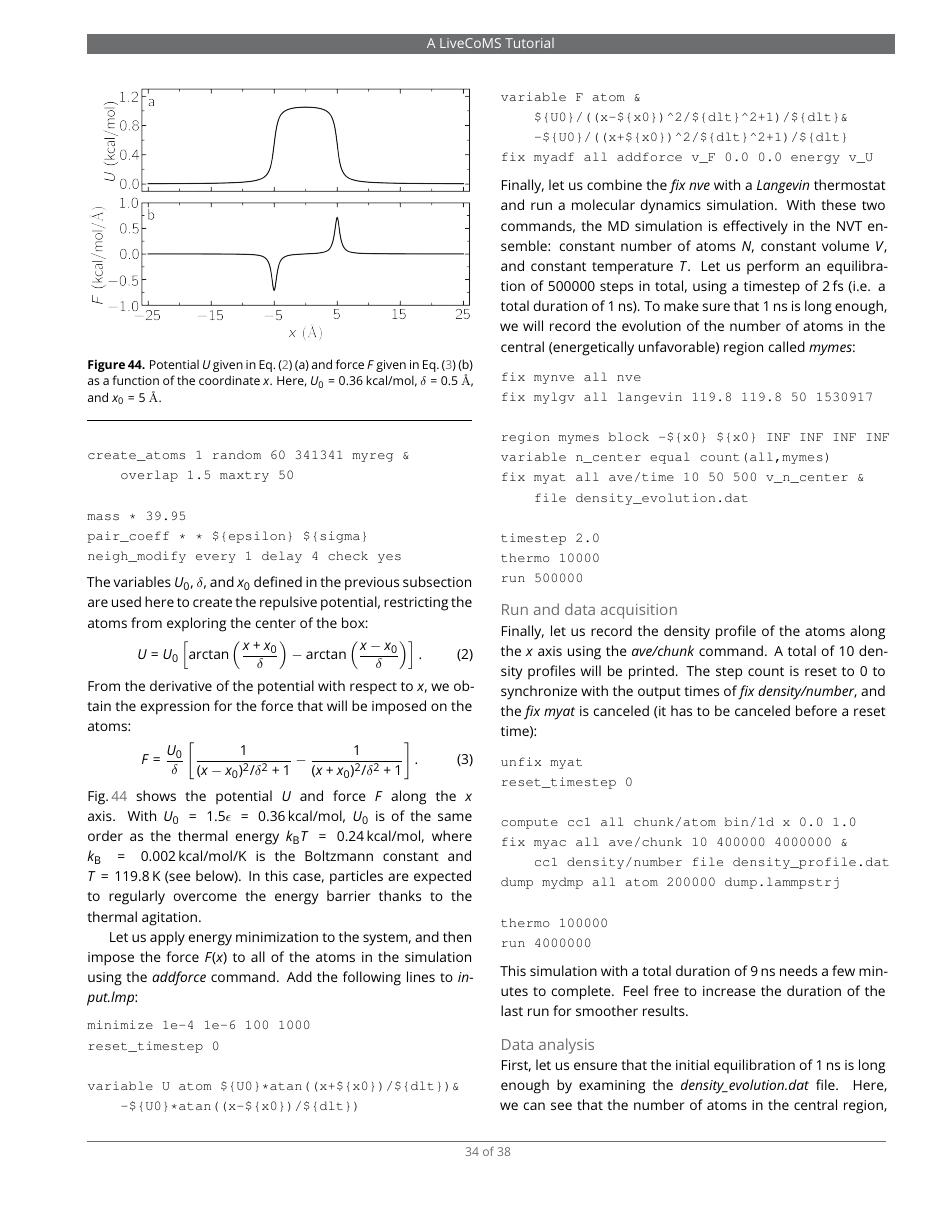
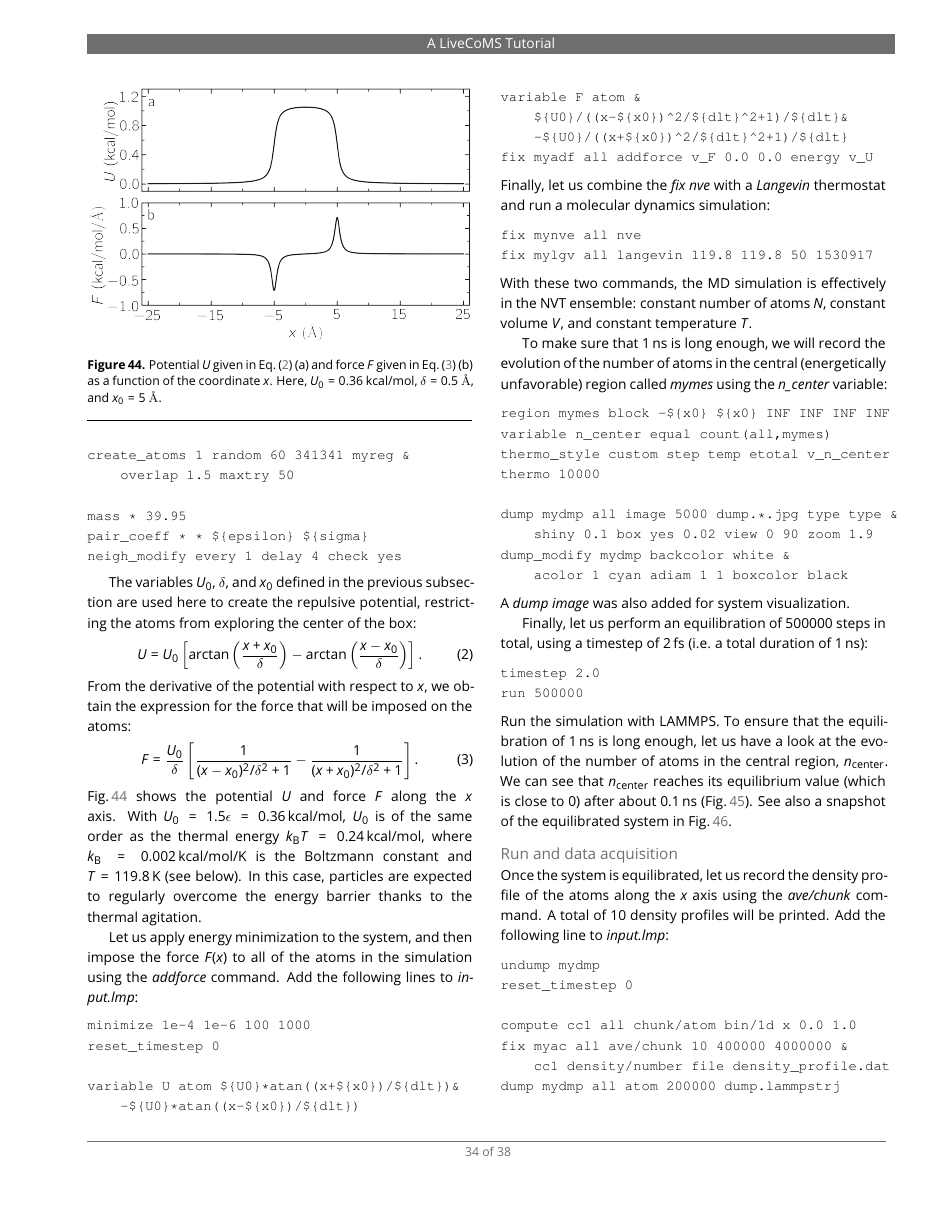
Before and after one commit to lammpstutorials/lammpstutorials-article, a LaTeX document (lammps-tutorials.tex): page 34 of 38. Compiled offline with pdfLaTeX.

Commit message:
improved tutorial 7

```diff
--- a/lammps-tutorials.tex
+++ b/lammps-tutorials.tex
@@ -2883,34 +2886,51 @@ variable F atom &
 fix myadf all addforce v_F 0.0 0.0 energy v_U
 \end{verbatim}}
 Finally, let us combine the \textit{fix nve} with a \textit{Langevin} thermostat
-and run a molecular dynamics simulation. With these two commands, the MD simulation
-is effectively in the NVT ensemble: constant number of atoms $N$, constant volume
-$V$, and constant temperature $T$. Let us perform an equilibration of 500000 steps
-in total, using a timestep of $2\,\text{fs}$ (i.e. a total duration of $1\,\text{ns}$).
-To make sure that $1\,\text{ns}$ is long enough, we will record the evolution of
-the number of atoms in the central (energetically unfavorable) region called \textit{mymes}:
+and run a molecular dynamics simulation:
 {\normalsize \begin{verbatim}
 fix mynve all nve
 fix mylgv all langevin 119.8 119.8 50 1530917
-
+\end{verbatim}}
+With these two commands, the MD simulation
+is effectively in the NVT ensemble: constant number of atoms $N$, constant volume
+$V$, and constant temperature $T$.
+
+To make sure that $1\,\text{ns}$ is long enough, we will record the evolution of
+the number of atoms in the central (energetically unfavorable) region called \textit{mymes}
+using the \textit{n$\_$center} variable:
+{\normalsize \begin{verbatim}
 region mymes block -${x0} ${x0} INF INF INF INF
 variable n_center equal count(all,mymes)
-fix myat all ave/time 10 50 500 v_n_center &
-    file density_evolution.dat
-
+thermo_style custom step temp etotal v_n_center
+thermo 10000
+
+dump mydmp all image 5000 dump.*.jpg type type &
+    shiny 0.1 box yes 0.02 view 0 90 zoom 1.9
+dump_modify mydmp backcolor white &
+    acolor 1 cyan adiam 1 1 boxcolor black
+\end{verbatim}}
+A \textit{dump image} was also added for system visualization.
+
+Finally, let us perform an equilibration of 500000 steps
+in total, using a timestep of $2\,\text{fs}$ (i.e. a total duration of $1\,\text{ns}$):
+{\normalsize \begin{verbatim}
 timestep 2.0
-thermo 10000
 run 500000
 \end{verbatim}}
+Run the simulation with LAMMPS. To ensure that the equilibration of $1\,\text{ns}$ is long
+enough, let us have a look at the evolution of the number of atoms in the central region,
+$n_\mathrm{center}$. We can see that $n_\mathrm{center}$ reaches
+its equilibrium value (which is close to 0) after about $0.1\,\text{ns}$
+(Fig.\,\ref{fig:US-density-evolution}). See also a snapshot of the equilibrated
+system in Fig.\,\ref{fig:US-system-unbiased}.
 
 \paragraph{Run and data acquisition}
-Finally, let us record the density profile of the atoms along the $x$ axis using
+Once the system is equilibrated, let us record the density profile of
+the atoms along the $x$ axis using
 the \textit{ave/chunk} command. A total of 10 density profiles will be printed.
-The step count is reset to 0 to synchronize with the output times of
-\textit{fix density/number}, and the \textit{fix myat} is canceled (it has to be
-canceled before a reset time):
-{\normalsize \begin{verbatim}
-unfix myat
+Add the following line to \textit{input.lmp}:
+{\normalsize \begin{verbatim}
+undump mydmp
 reset_timestep 0
 
 compute cc1 all chunk/atom bin/1d x 0.0 1.0
@@ -2921,5 +2941,3 @@ dump mydmp all atom 200000 dump.lammpstrj
 thermo 100000
 run 4000000
 \end{verbatim}}
-This simulation with a total duration of $9\,\text{ns}$ needs a few minutes to
-complete. Feel free to increase the duration of the last run for smoother results.
@@ -2935,6 +2956,3 @@ $\delta = 0.5~\mathrm{\AA{}}$, and $x_0 = 5~\mathrm{\AA{}}$.}
 \end{figure}
 
 \paragraph{Data analysis}
-First, let us ensure that the initial equilibration of $1\,\text{ns}$ is long
-enough by examining the \textit{density$\_$evolution.dat} file. Here, we can see
-that the number of atoms in the central region, $n_\mathrm{centrer}$, evolves near
```
Also changed, not shown: lammps-tutorials.tex (16 more changed lines).
